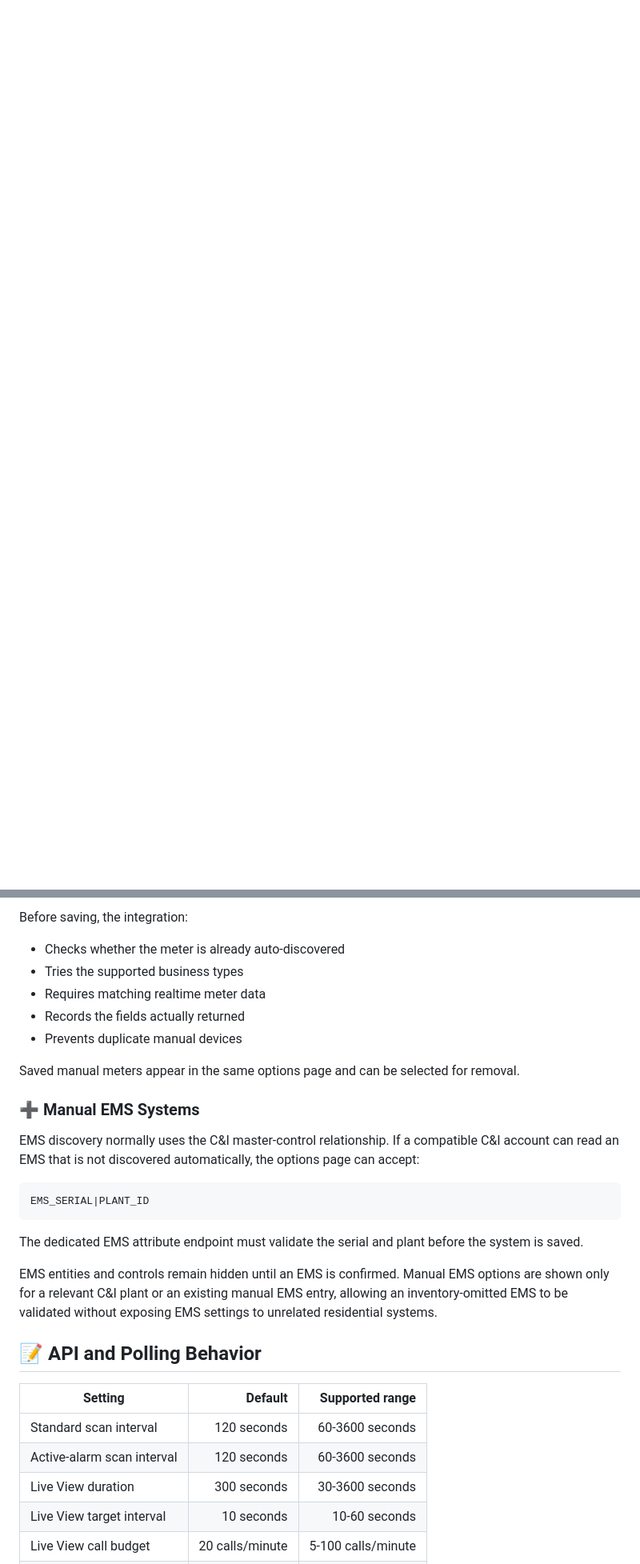
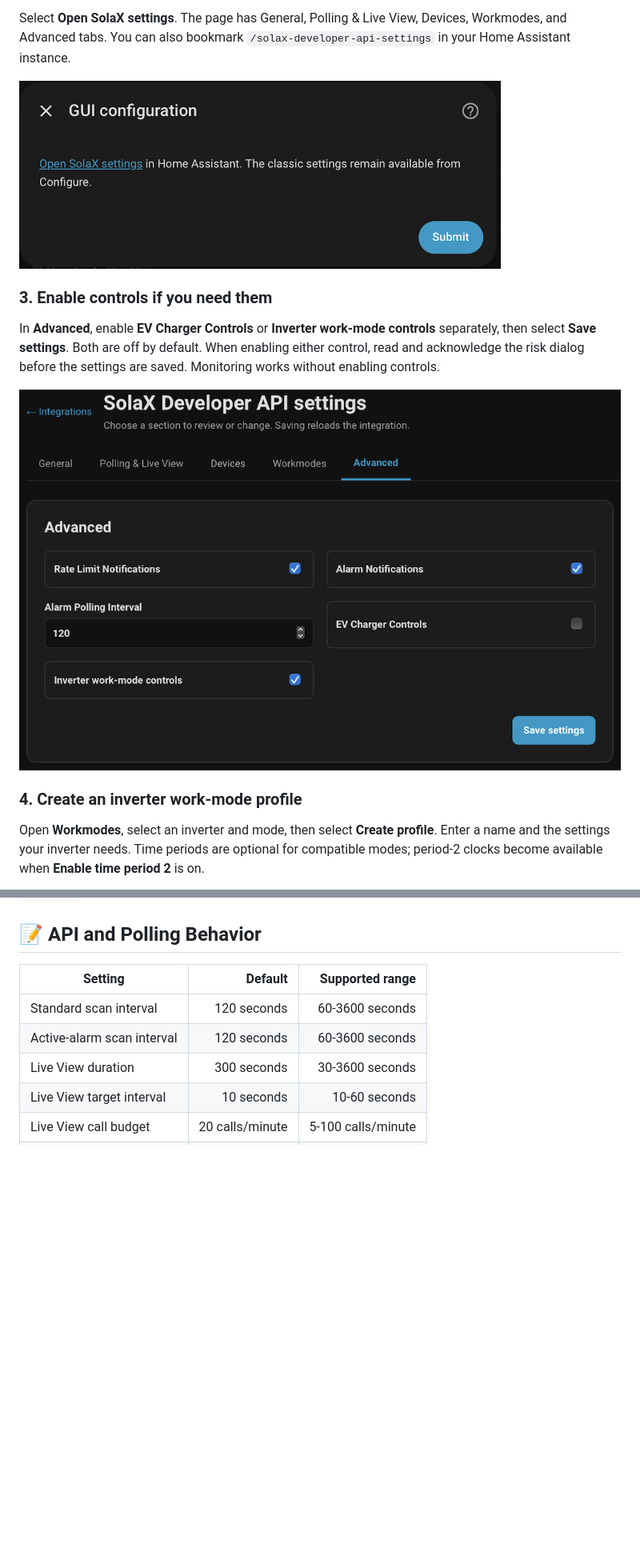
Before and after one commit to NoUsername10/Solax-Developer-API-for-Home-assistant, a Markdown page: README.md, 2 parts joined by grey strips. Shown at 80% size. GitHub-like rendering; pictures changed too: assets/settings/02-open-solax-settings.png (added), assets/settings/03-advanced-controls.png (added); folded sections open; blank space fills up the shorter version.

````diff
--- a/README.md
+++ b/README.md
@@ -246,0 +247,14 @@ Deleting the config entry unloads all platforms, removes integration services wh
+Select **Open SolaX settings**. The page has General, Polling & Live View, Devices, Workmodes, and Advanced tabs. You can also bookmark `/solax-developer-api-settings` in your Home Assistant instance.
+
+<img src="assets/settings/02-open-solax-settings.png" alt="GUI configuration dialog with the Open SolaX settings link" width="80%">
+
+### 3. Enable controls if you need them
+
+In **Advanced**, enable **EV Charger Controls** or **Inverter work-mode controls** separately, then select **Save settings**. Both are off by default. When enabling either control, read and acknowledge the risk dialog before the settings are saved. Monitoring works without enabling controls.
+
+<img src="assets/settings/03-advanced-controls.png" alt="Advanced settings tab with separate EV charger and inverter work-mode control switches" width="100%">
+
+### 4. Create an inverter work-mode profile
+
+Open **Workmodes**, select an inverter and mode, then select **Create profile**. Enter a name and the settings your inverter needs. Time periods are optional for compatible modes; period-2 clocks become available when **Enable time period 2** is on.
+
@@ -456,24 +473,3 @@ METER_SERIAL|4
-Before saving, the integration:
-
-- Checks whether the meter is already auto-discovered
-- Tries the supported business types
-- Requires matching realtime meter data
-- Records the fields actually returned
-- Prevents duplicate manual devices
-
-Saved manual meters appear in the same options page and can be selected for removal.
-
-### ➕ Manual EMS Systems
-
-EMS discovery normally uses the C&I master-control relationship. If a compatible C&I account can read an EMS that is not discovered automatically, the options page can accept:
-
-```text
-EMS_SERIAL|PLANT_ID
-```
-
-The dedicated EMS attribute endpoint must validate the serial and plant before the system is saved.
-
-EMS entities and controls remain hidden until an EMS is confirmed. Manual EMS options are shown only for a relevant C&I plant or an existing manual EMS entry, allowing an inventory-omitted EMS to be validated without exposing EMS settings to unrelated residential systems.
 
 ## 📝 API and Polling Behavior
 
````
Also changed, not shown: other parts of README.md (+123 -120 lines), assets/settings/01-choose-gui-configuration.png (added), assets/settings/04-create-workmode-profile.png (added), assets/settings/05-saved-workmode-profile.png (added), assets/settings/06-inverter-profile-button.png (added).
